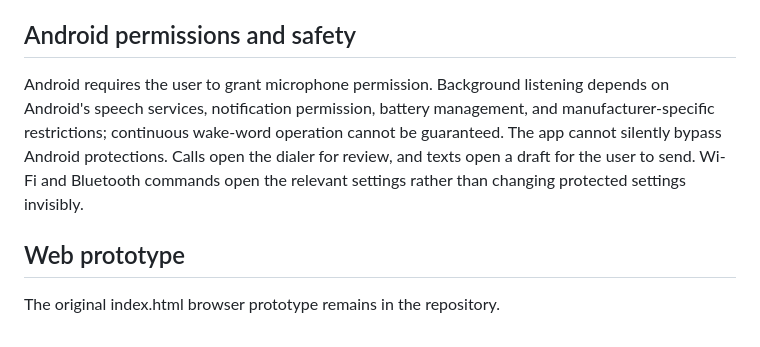
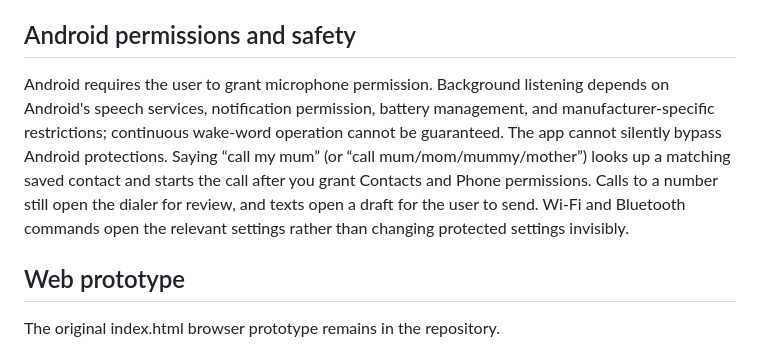
Before and after one commit to emzaro731-byte/veylola-voice-, a Markdown page: README.md, the part around the change. GitHub-like rendering.

Commit message:
Document direct contact calling and permissions

```diff
--- a/README.md
+++ b/README.md
@@ -40,7 +40,7 @@ Never put the Groq key in Flutter code, GitHub files, or screenshots. Keep it in
 A successful chat response contains reply and mode (online or fallback). If the AI provider is unavailable, the API returns a built-in fallback answer instead of exposing credentials or crashing.
 
 ## Android permissions and safety
-Android requires the user to grant microphone permission. Background listening depends on Android's speech services, notification permission, battery management, and manufacturer-specific restrictions; continuous wake-word operation cannot be guaranteed. The app cannot silently bypass Android protections. Calls open the dialer for review, and texts open a draft for the user to send. Wi-Fi and Bluetooth commands open the relevant settings rather than changing protected settings invisibly.
+Android requires the user to grant microphone permission. Background listening depends on Android's speech services, notification permission, battery management, and manufacturer-specific restrictions; continuous wake-word operation cannot be guaranteed. The app cannot silently bypass Android protections. Saying “call my mum” (or “call mum/mom/mummy/mother”) looks up a matching saved contact and starts the call after you grant Contacts and Phone permissions. Calls to a number still open the dialer for review, and texts open a draft for the user to send. Wi-Fi and Bluetooth commands open the relevant settings rather than changing protected settings invisibly.
 
 ## Web prototype
 The original index.html browser prototype remains in the repository.
```
